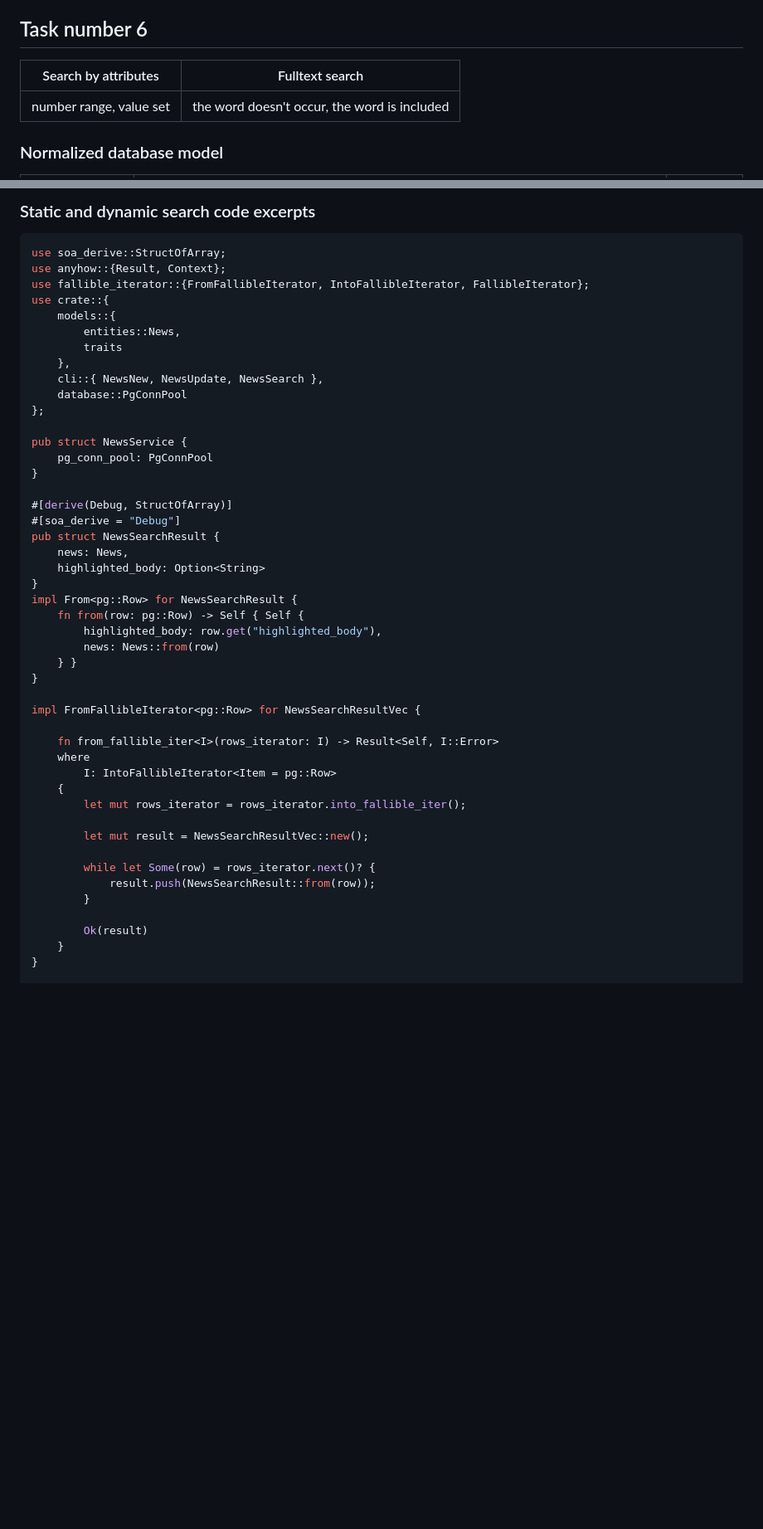
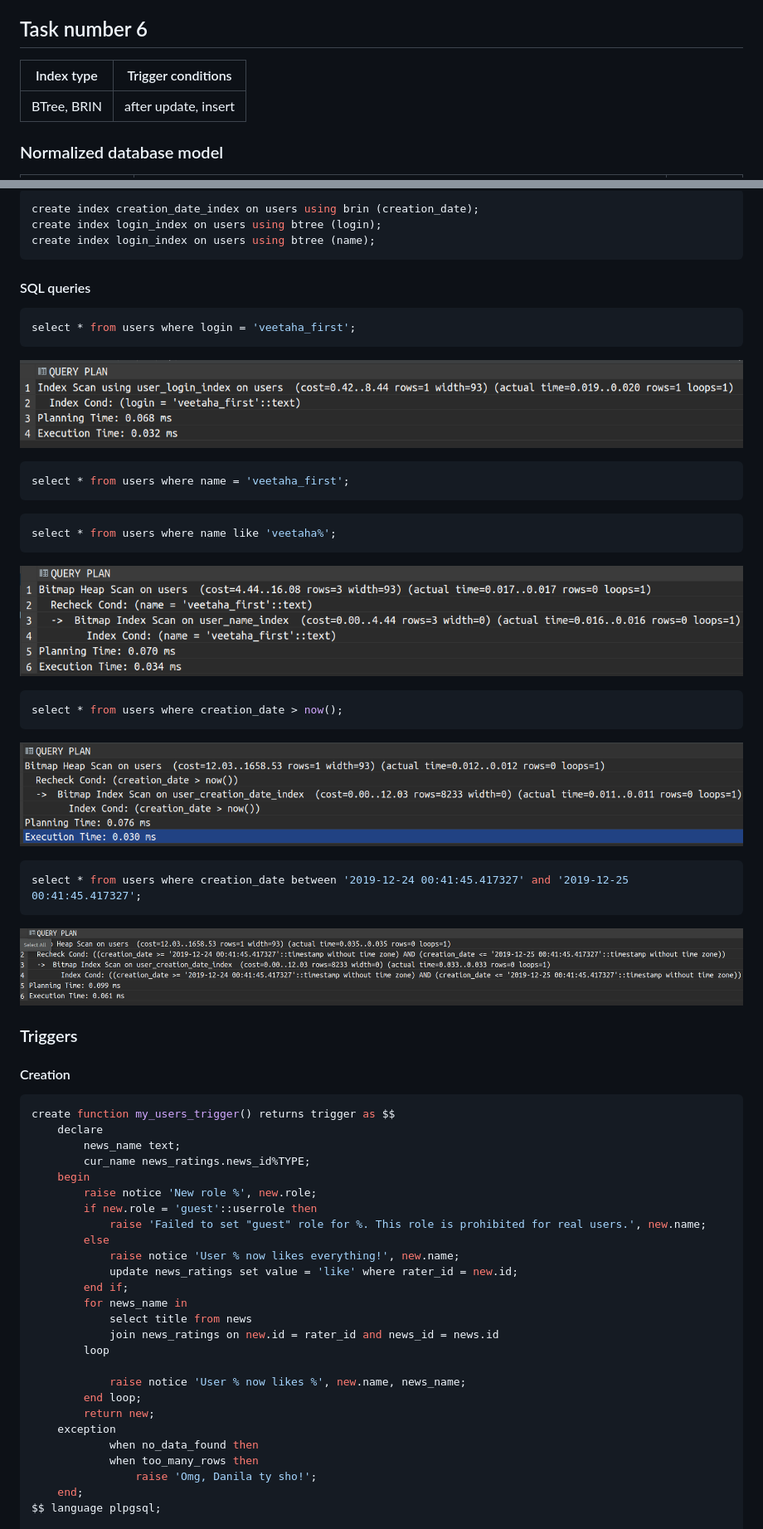
Before and after one commit to Veetaha/db-labs, a Markdown page: lab3/README.md, 2 parts joined by grey strips. Shown at 83% size. Drawn GitHub-style; pictures changed too: lab3/docs/brin-query-plan-1.png (added), lab3/docs/brin-query-plan-2.png (added), lab3/docs/btree-query-plan-1.png (added); blank space fills up the shorter version.

Commit message:
feat(lab3): added triggers and isolation levels

````diff
--- a/lab3/README.md
+++ b/lab3/README.md
@@ -29,9 +29,9 @@ cargo install diesel_cli --no-default-features --features postgres
 
 ## Task number 6
 
-| Search by attributes | Fulltext search |
+| Index type | Trigger conditions |
 |---------------------|----------------------|
-| number range, value set | the word doesn't occur, the word is included |
+| BTree, BRIN | after update, insert |
 
 ### Normalized database model
 
@@ -262,51 +187,63 @@ where
 
-### Static and dynamic search code excerpts
+```sql
+create index creation_date_index on users using brin (creation_date);
+create index login_index on users using btree (login);
+create index login_index on users using btree (name);
+```
 
-```rust
-use soa_derive::StructOfArray;
-use anyhow::{Result, Context};
-use fallible_iterator::{FromFallibleIterator, IntoFallibleIterator, FallibleIterator};
-use crate::{
-    models::{
-        entities::News,
-        traits
-    },
-    cli::{ NewsNew, NewsUpdate, NewsSearch },
-    database::PgConnPool
-};
+#### SQL queries
 
-pub struct NewsService {
-    pg_conn_pool: PgConnPool
-}
+```sql
+select * from users where login = 'veetaha_first';
+```
+![](docs/btree-query-plan-1.png)
 
-#[derive(Debug, StructOfArray)]
-#[soa_derive = "Debug"]
-pub struct NewsSearchResult {
-    news: News,
-    highlighted_body: Option<String>
-}
-impl From<pg::Row> for NewsSearchResult {
-    fn from(row: pg::Row) -> Self { Self {
-        highlighted_body: row.get("highlighted_body"),
-        news: News::from(row)
-    } }
-}
+```sql
+select * from users where name = 'veetaha_first';
+```
+```sql
+select * from users where name like 'veetaha%';
+```
+![](docs/btree-query-plan-2.png)
 
-impl FromFallibleIterator<pg::Row> for NewsSearchResultVec {
+```sql
+select * from users where creation_date > now();
+```
+![](docs/brin-query-plan-1.png)
+```sql
+select * from users where creation_date between '2019-12-24 00:41:45.417327' and '2019-12-25 00:41:45.417327';
+```
+![](docs/brin-query-plan-2.png)
 
-    fn from_fallible_iter<I>(rows_iterator: I) -> Result<Self, I::Error>
-    where
-        I: IntoFallibleIterator<Item = pg::Row>
-    {
-        let mut rows_iterator = rows_iterator.into_fallible_iter();
+### Triggers
 
-        let mut result = NewsSearchResultVec::new();
+#### Creation
 
-        while let Some(row) = rows_iterator.next()? {
-            result.push(NewsSearchResult::from(row));
-        }
+```sql
+create function my_users_trigger() returns trigger as $$
+    declare
+        news_name text;
+        cur_name news_ratings.news_id%TYPE;
+    begin
+        raise notice 'New role %', new.role;
+        if new.role = 'guest'::userrole then
+            raise 'Failed to set "guest" role for %. This role is prohibited for real users.', new.name;
+        else
+            raise notice 'User % now likes everything!', new.name;
+            update news_ratings set value = 'like' where rater_id = new.id;
+        end if;
+        for news_name in
+            select title from news
+            join news_ratings on new.id = rater_id and news_id = news.id
+        loop
 
-        Ok(result)
-    }
-}
+            raise notice 'User % now likes %', new.name, news_name;
+        end loop;
+        return new;
+    exception
+            when no_data_found then
+            when too_many_rows then
+                raise 'Omg, Danila ty sho!';
+    end;
+$$ language plpgsql;
 
````
Also changed, not shown: other parts of lab3/README.md (+285 -322 lines), lab3/docs/trigger-result-1.png (added), 8 other files.
